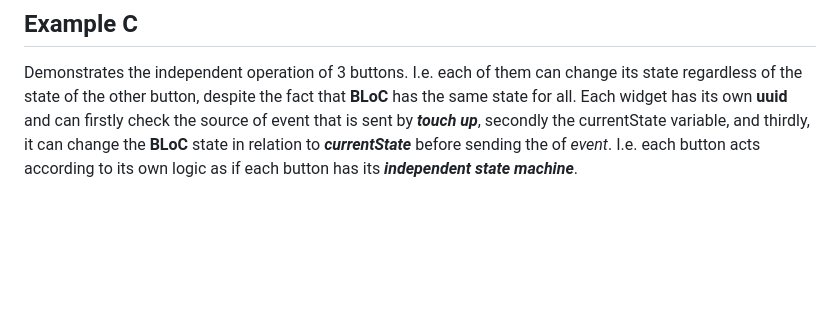
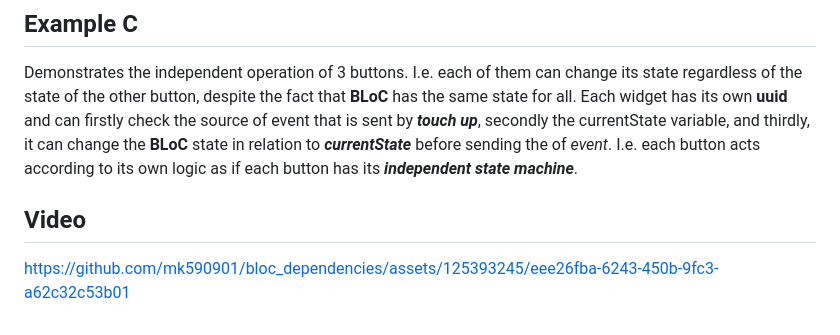
Before and after one commit to mk590901/bloc_dependencies, a Markdown page: README.md, the part around the change. GitHub-like rendering; blank space fills up the shorter version.

Commit message:
Update README.md
Signed-off-by: Michael Kanzieper <125393245+mk590901@users.noreply.github.com>

```diff
--- a/README.md
+++ b/README.md
@@ -45,3 +45,6 @@ The implemented transition mechanism of state machines ensures the transfer of p
 The fourth line of grid view is the three **_PLAY/STOP_** buttons detailed in the **_bloc_button_** project. Widget is **_IconTileWidget_**, BLoC is **_ButtonBloc_**. Widget is used as is and simply illustrates the broadcast property of BLoC. You press any button, the general state machine changes its state and all buttons go from the **stop** state to the **play** state and back.
 ## Example C
 Demonstrates the independent operation of 3 buttons. I.e. each of them can change its state regardless of the state of the other button, despite the fact that **BLoC** has the same state for all. Each widget has its own **uuid** and can firstly check the source of event that is sent by **_touch up_**, secondly the currentState variable, and thirdly, it can change the **BLoC** state in relation to **_currentState_** before sending the of _event_. I.e. each button acts according to its own logic as if each button has its **_independent state machine_**.
+## Video
+
+https://github.com/mk590901/bloc_dependencies/assets/125393245/eee26fba-6243-450b-9fc3-a62c32c53b01
```
